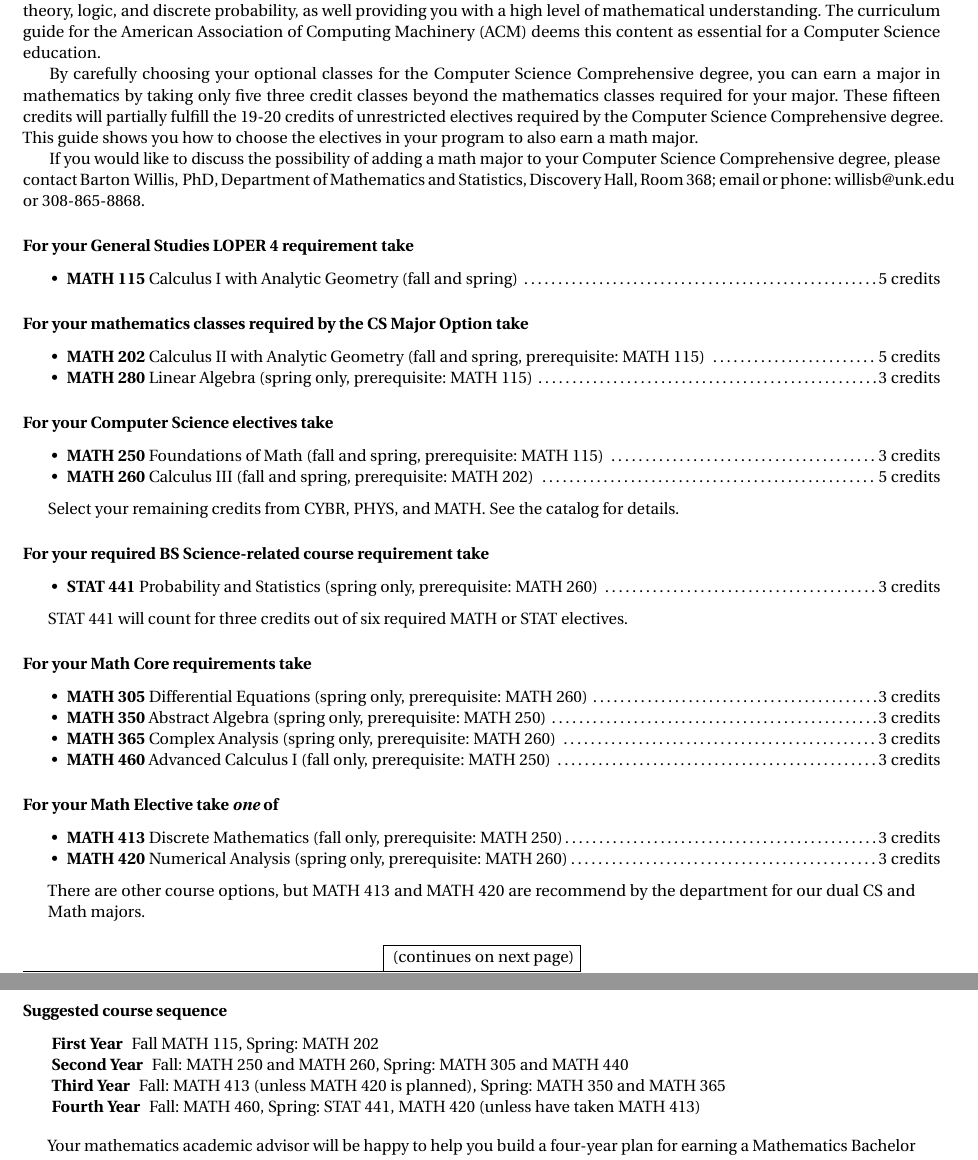
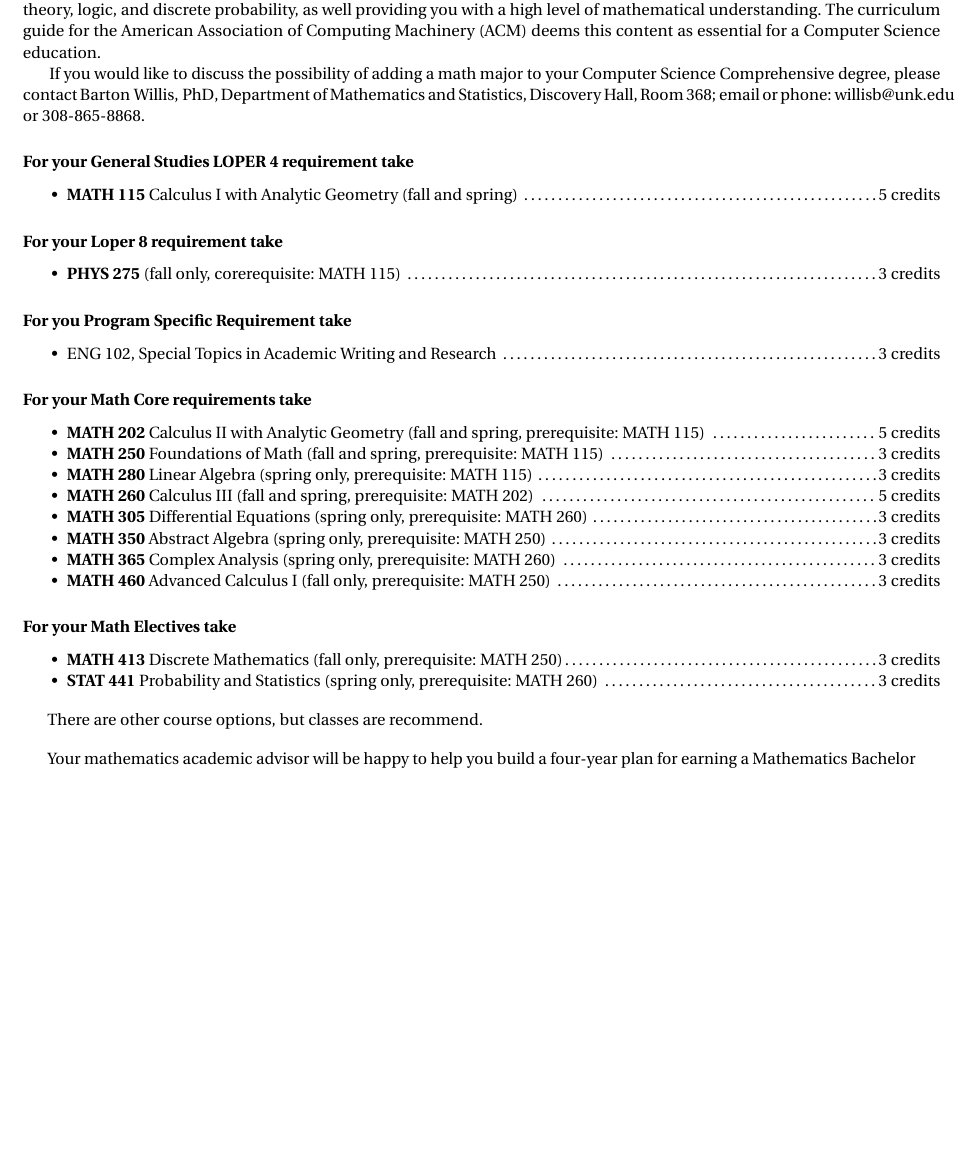
Before and after one commit to barton-willis/appending-math-major-or-minor, a LaTeX document (cs+math-minor.tex): two parts of pages 2 and 3 of 7 before the commit and part of page 2 of 6 after it, the two joined at a grey line, cut so that both start at the same text, the shorter picture padded with empty space. Compiled offline with pdfLaTeX.

Commit message:
update Computer Science Comprehensive
Computer Science Comprehensive plus Mathematics Bachelor of Science

```diff
--- a/cs+math-minor.tex
+++ b/cs+math-minor.tex
@@ -69,6 +69,9 @@
 
 \newcommand{\numbertheory}{\textbf{MATH 404} Theory of Numbers (spring only,  prerequisite: MATH 250) \dotfill 3 credits}
 \newcommand{\numbertheoryshort}{MATH 404}
+
+\newcommand{\physics}{\textbf{PHYS 275}  (fall only, corerequisite: \calconeshort) \dotfill 3 credits}
+
 \newcommand{\contactbw}{\mbox{Barton Willis, PhD}, Department of Mathematics and Statistics,  Discovery Hall, Room 368;
 email or phone: \href{mailto:willisb@unk.edu}{willisb@unk.edu} or 308-865-8868.}
 
@@ -161,7 +164,6 @@ As an alternative to  \discreteshort{} you make take either
 
 Adding a math major to your CS degree is one of the most beneficial combinations for a Computer Science degree, especially if you are interested in machine learning, cryptography,   or doing research.  Your math major  will give you a solid foundation in set theory, logic, and discrete probability, as well providing you with a high level of mathematical understanding.  The curriculum guide for the American Association of Computing Machinery (ACM) deems  this content  as essential for  a Computer Science education.
 
-By carefully choosing your optional classes for the Computer Science Comprehensive degree, you can earn a major in mathematics by taking only five three credit classes beyond the mathematics classes required for your major.  These fifteen credits will partially fulfill the 19-20 credits of unrestricted electives required by the Computer Science Comprehensive degree. This guide shows you how to choose the electives in your program to also earn a math major.
 
 
 \forinfo{major}{Computer Science Comprehensive degree}
@@ -172,33 +174,28 @@ By carefully choosing your optional classes for the Computer Science Comprehensi
 \item \calcone
 \end{itemize}
 
+\subsubsection*{\textcolor{black}{For your Loper 8 requirement take}}
 
-\subsubsection*{\textcolor{black}{For your mathematics classes required by the CS Major Option take}}
 \begin{itemize}
-\item \calctwo
-\item \linear
+   \item \physics
 \end{itemize}
 
-\subsubsection*{\textcolor{black}{For your Computer Science electives take}}
+\subsubsection*{\textcolor{black}{For you Program Specific Requirement take}}
 
 \begin{itemize}
-\item \foundations
-\item  \calcthree
+   \item ENG 102, Special Topics in Academic Writing and Research \dotfill 3 credits
 \end{itemize}
-\begin{mypar}{0.5cm}{0.5cm} Select your remaining credits from CYBR, PHYS,  and MATH. See the catalog for details.
-\end{mypar}
 
-\subsubsection*{\textcolor{black}{For your required BS Science-related course requirement take}}
-\begin{itemize}
-\item \statistics
-\end{itemize}
-\begin{mypar}{0.5cm}{0.5cm} STAT 441 will count for three credits out of six required MATH or STAT electives.
-\end{mypar}
+
 
 \subsubsection*{\textcolor{black}{For your Math Core requirements take}}
 
 \begin{itemize}
-  \item \diffeq
+   \item \calctwo
+   \item \foundations
+   \item \linear
+   \item \calcthree
+   \item \diffeq
   \item \abstractalgebra
   \item \complex
   \item \advancedcalc
@@ -206,25 +203,14 @@ By carefully choosing your optional classes for the Computer Science Comprehensi
 
 
 
-\subsubsection*{\textcolor{black}{For your  Math Elective take \emph{one} of}}
+\subsubsection*{\textcolor{black}{For your  Math Electives take}}
 \begin{itemize}
 \item \discrete
-\item \numerical
+\item \statistics
 \end{itemize}
-\begin{mypar}{0.5cm}{0.5cm}  There are other course options, but  MATH 413 and MATH 420 are recommend by the department for our
-dual CS and Math majors. \end{mypar}
-\vfill
-\begin{center} \fbox{ (continues on next page)}
-\end{center}
+\begin{mypar}{0.5cm}{0.5cm}  There are other course options, but classes
+   are recommend. \end{mypar}
 
-\subsubsection*{\textcolor{black}{Suggested course sequence}}
-
-\begin{description}
-   \item[\phantom{xxx} First  Year] Fall MATH 115, Spring: MATH 202
-      \item[\phantom{xxx} Second Year]  Fall: MATH 250 and MATH 260,   Spring: MATH 305 and MATH 440
-     \item[\phantom{xxx} Third  Year]  Fall: MATH 413 (unless MATH 420 is planned),  Spring: MATH 350 and MATH 365
-      \item[\phantom{xxx} Fourth Year]  Fall: MATH 460,  Spring: STAT 441, MATH 420 (unless have taken MATH 413)
- \end{description}
 
 \begin{mypar}{0.5cm}{0.5cm}  Your mathematics academic advisor will be happy to help you build a four-year plan for earning a Mathematics Bachelor of Science degree. \end{mypar}
 \newpage
```
Also changed, not shown: cs+math-minor.pdf.
